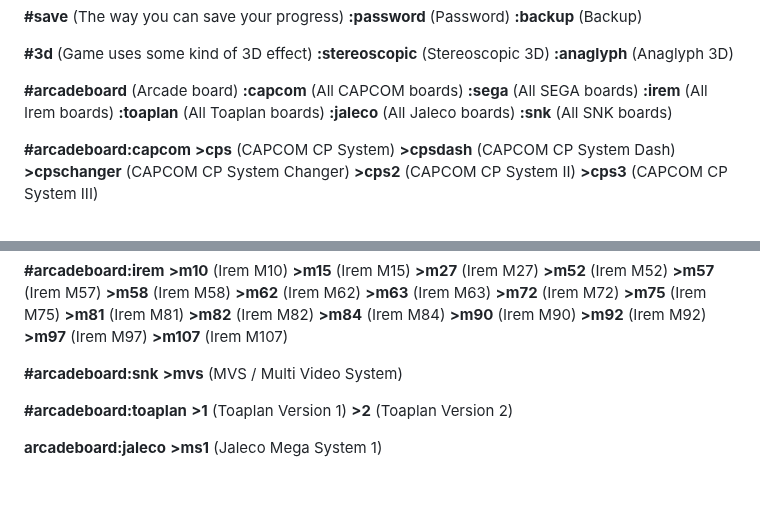
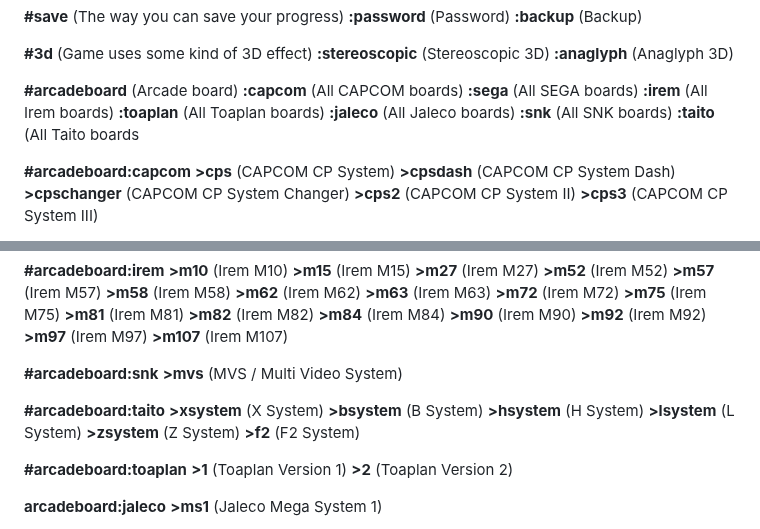
Before and after one commit to PigSaint/GameDataBase, a Markdown page: README.md, 2 parts joined by grey strips. GitHub-like rendering; blank space fills up the shorter version.

```diff
--- a/README.md
+++ b/README.md
@@ -527,6 +527,7 @@ Several values and subvalues can be added for every main attribute. So, if we ha
 **:toaplan** (All Toaplan boards)
 **:jaleco** (All Jaleco boards)
 **:snk** (All SNK boards)
+**:taito** (All Taito boards
 
 **#arcadeboard:capcom**
 **\>cps** (CAPCOM CP System)
@@ -575,6 +576,14 @@ Several values and subvalues can be added for every main attribute. So, if we ha
 
 **#arcadeboard:snk**
 **\>mvs** (MVS / Multi Video System)
+
+**#arcadeboard:taito**
+**\>xsystem** (X System)
+**\>bsystem** (B System)
+**\>hsystem** (H System)
+**\>lsystem** (L System)
+**\>zsystem** (Z System)
+**\>f2** (F2 System)
 
 **#arcadeboard:toaplan**
 **>1** (Toaplan Version 1)
```
